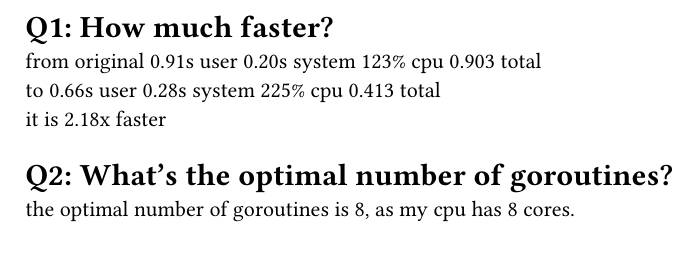
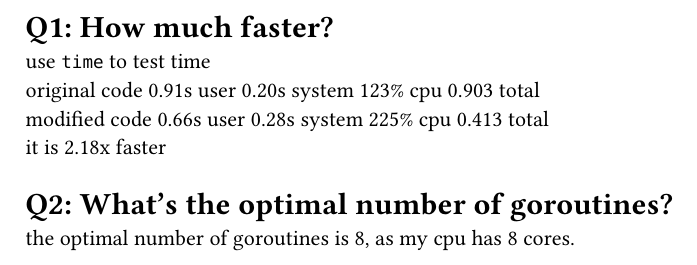
Before and after one commit to nonorze-VOXX/NTUT_collection, a Typst document (ans.typ): part of the page, cut so that both start at the same text. Compiled offline with Typst 0.15.

Commit message:
fix Q1 text

```diff
--- a/ans.typ
+++ b/ans.typ
@@ -1,6 +1,7 @@
 = Q1: How much faster?
-from original 0.91s user 0.20s system 123% cpu 0.903 total\
-to            0.66s user 0.28s system 225% cpu 0.413 total\
+use `time` to test time \
+original code 0.91s user 0.20s system 123% cpu 0.903 total\
+modified code 0.66s user 0.28s system 225% cpu 0.413 total\
 it is 2.18x faster
 
 = Q2: What's the optimal number of goroutines?
```
